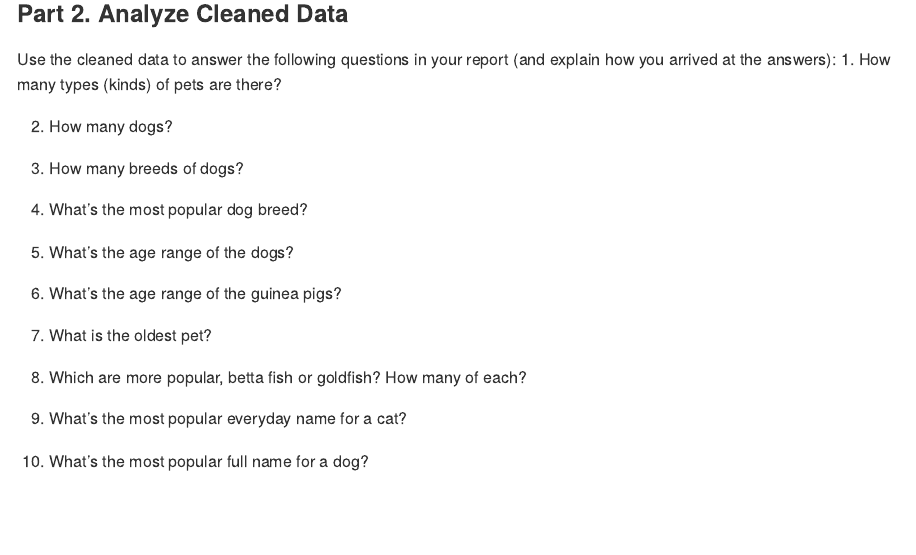
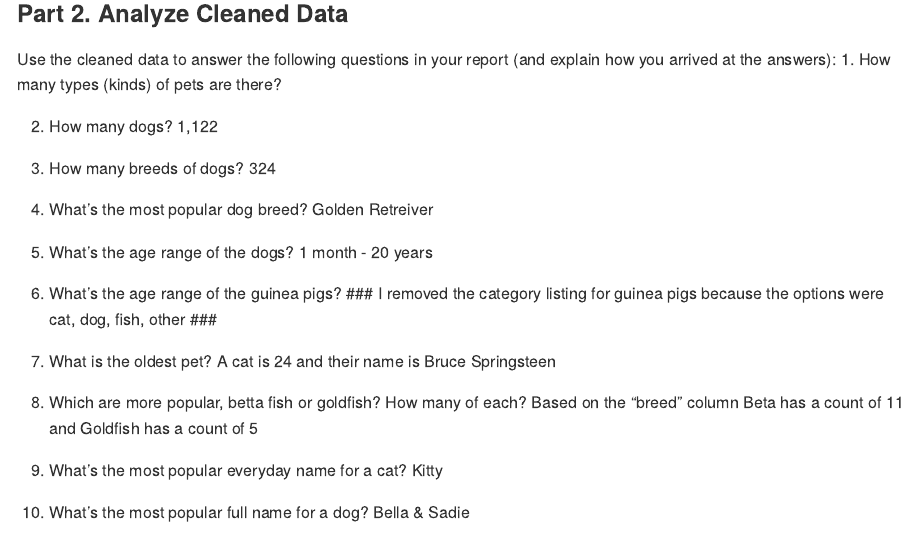
Before and after one commit to Jarrold-Fowler/CS-625, an R Markdown document (HW2.rmd): the page in a window 1100 px wide, from 160 px down. Rendered offline with R 4.5, knitr and Pandoc, with nearby package versions.

Commit message:
Update HW2.rmd

```diff
--- a/HW2.rmd
+++ b/HW2.rmd
@@ -9,23 +9,23 @@ output: rmarkdown::github_document
 Use the cleaned data to answer the following questions in your report (and explain how you arrived at the answers):
 1. How many types (kinds) of pets are there?
 
-2. How many dogs?
+2. How many dogs? 1,122
 
-3. How many breeds of dogs?
+3. How many breeds of dogs? 324
 
-4. What's the most popular dog breed?
+4. What's the most popular dog breed? Golden Retreiver
 
-5. What's the age range of the dogs?
+5. What's the age range of the dogs? 1 month - 20 years
 
-6. What's the age range of the guinea pigs?
+6. What's the age range of the guinea pigs? ### I removed the category listing for guinea pigs because the options were cat, dog, fish, other ###
 
-7. What is the oldest pet?
+7. What is the oldest pet? A cat is 24 and their name is Bruce Springsteen
 
-8. Which are more popular, betta fish or goldfish? How many of each?
+8. Which are more popular, betta fish or goldfish? How many of each? Based on the "breed" column Beta has a count of 11 and Goldfish has a count of 5
 
-9. What's the most popular everyday name for a cat?
+9. What's the most popular everyday name for a cat? Kitty
 
-10. What's the most popular full name for a dog?
+10. What's the most popular full name for a dog? Bella & Sadie
 
 ## References
 
```
Also changed, not shown: HW2.rmd (2 more changed lines).
